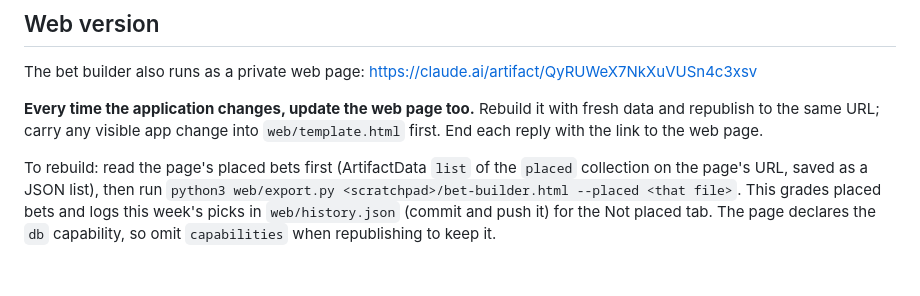
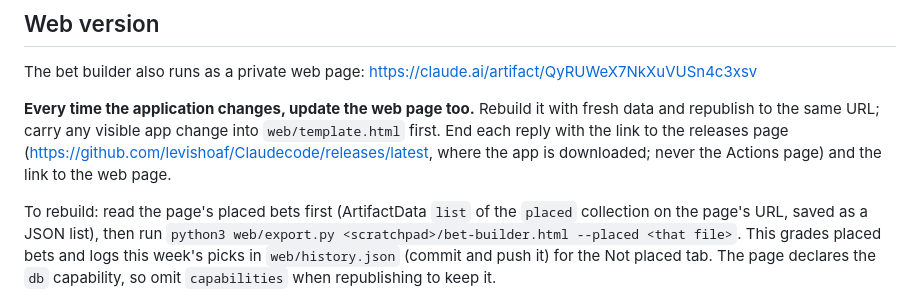
Before and after one commit to levishoaf/Claudecode, a Markdown page: CLAUDE.md, the part around the change. Rendered like a GitHub page; blank space fills up the shorter version.

Commit message:
Link the releases page in replies
Co-Authored-By: Claude Opus 5.5 <noreply@anthropic.com>
Claude-Session: https://claude.ai/code/session_01FzCvELGmhGBdoQHEqCEwdE

```diff
--- a/CLAUDE.md
+++ b/CLAUDE.md
@@ -54,7 +54,9 @@ https://claude.ai/artifact/QyRUWeX7NkXuVUSn4c3xsv
 
 **Every time the application changes, update the web page too.** Rebuild it
 with fresh data and republish to the same URL; carry any visible app change
-into `web/template.html` first. End each reply with the link to the web page.
+into `web/template.html` first. End each reply with the link to the releases page
+(https://github.com/levishoaf/Claudecode/releases/latest, where the app is
+downloaded; never the Actions page) and the link to the web page.
 
 To rebuild: read the page's placed bets first (ArtifactData `list` of the
 `placed` collection on the page's URL, saved as a JSON list), then run
```
